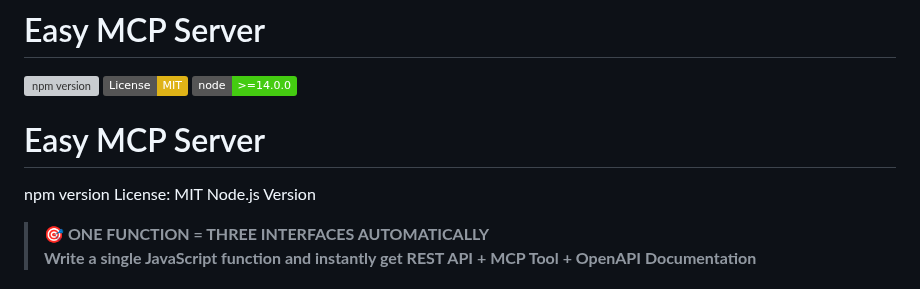
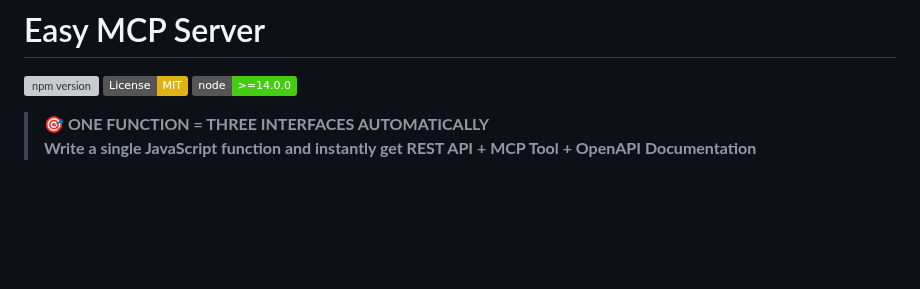
Before and after one commit to easynet-world/7134-easy-mcp-server, a Markdown page: README.md, the part around the change. Rendered like a GitHub page; badges without logos; blank space fills up the shorter version; grey boxes are pictures that could not be loaded.

Commit message:
docs: Remove duplicate header and clean up README structure

```diff
--- a/README.md
+++ b/README.md
@@ -3,10 +3,6 @@
 [![npm version](https://badge.fury.io/js/easy-mcp-server.svg)](https://badge.fury.io/js/easy-mcp-server)
 [![License: MIT](https://img.shields.io/badge/License-MIT-yellow.svg)](https://opensource.org/licenses/MIT)
 [![Node.js Version](https://img.shields.io/badge/node-%3E%3D14.0.0-brightgreen.svg)](https://nodejs.org/)
-
-# Easy MCP Server
-
-npm version License: MIT Node.js Version
 
 > **🎯 ONE FUNCTION = THREE INTERFACES AUTOMATICALLY**
 > **Write a single JavaScript function and instantly get REST API + MCP Tool + OpenAPI Documentation**
```
